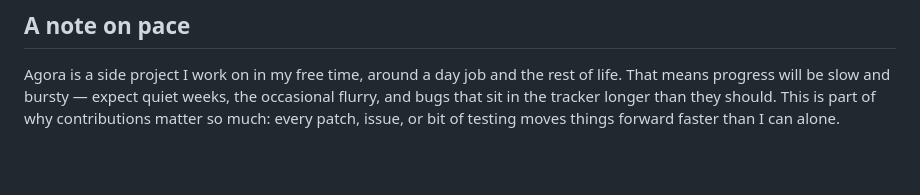
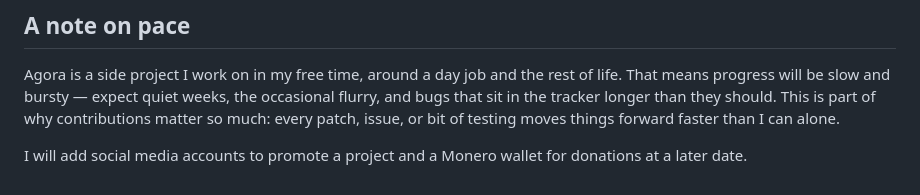
Before and after one commit to agoratalk/agora, a Markdown page: README.md, the part around the change. Rendered like a GitHub page; blank space fills up the shorter version.

Commit message:
Small readme update

```diff
--- a/README.md
+++ b/README.md
@@ -175,3 +175,5 @@ rest of life. That means progress will be slow and bursty — expect quiet
 weeks, the occasional flurry, and bugs that sit in the tracker longer than
 they should. This is part of why contributions matter so much: every patch,
 issue, or bit of testing moves things forward faster than I can alone.
+
+I will add social media accounts to promote a project and a Monero wallet for donations at a later date.
```
